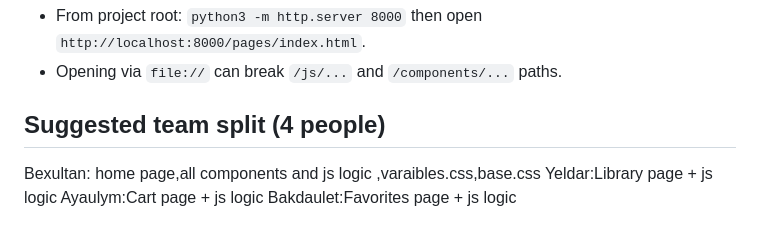
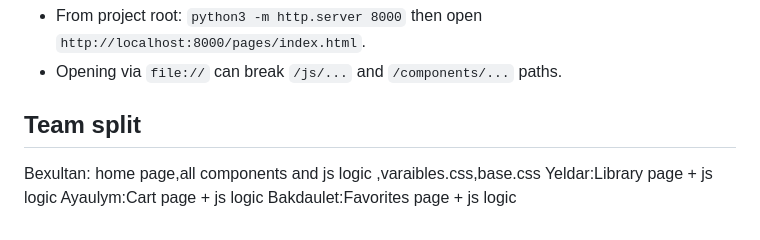
Before and after one commit to bexultvn/bookify, a Markdown page: README.md, the part around the change. Rendered like a GitHub page.

Commit message:
last commit

```diff
--- a/README.md
+++ b/README.md
@@ -38,7 +38,7 @@
 - From project root: `python3 -m http.server 8000` then open `http://localhost:8000/pages/index.html`.
 - Opening via `file://` can break `/js/...` and `/components/...` paths.
 
-## Suggested team split (4 people)
+## Team split
 Bexultan: home page,all components and  js logic ,varaibles.css,base.css
 Yeldar:Library page  + js logic
 Ayaulym:Cart page + js logic
```
